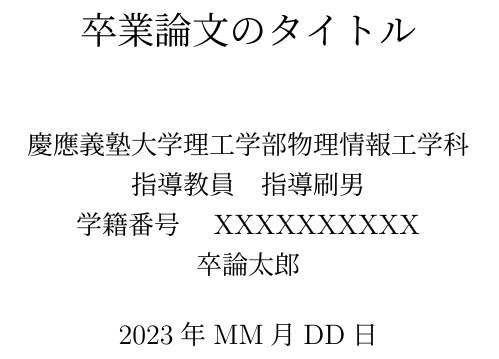
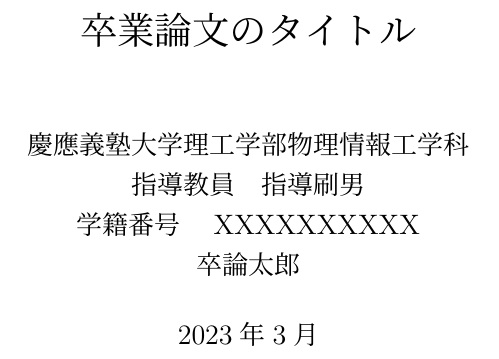
Before and after one commit to kaityo256/graduate_thesis, a LaTeX thesis (thesis.tex): part of page 1 of 11, cut so that both start at the same text. Compiled offline with pLaTeX and dvipdfmx.

Commit message:
提出日付修正

```diff
--- a/thesis.tex
+++ b/thesis.tex
@@ -28,7 +28,7 @@
 指導教員　指導刷男\\
 学籍番号　XXXXXXXXXX\\
 卒論太郎}
-\date{2023年MM月DD日}
+\date{2023年3月}
 
 \begin{document}
 \pagenumbering{roman}
```
